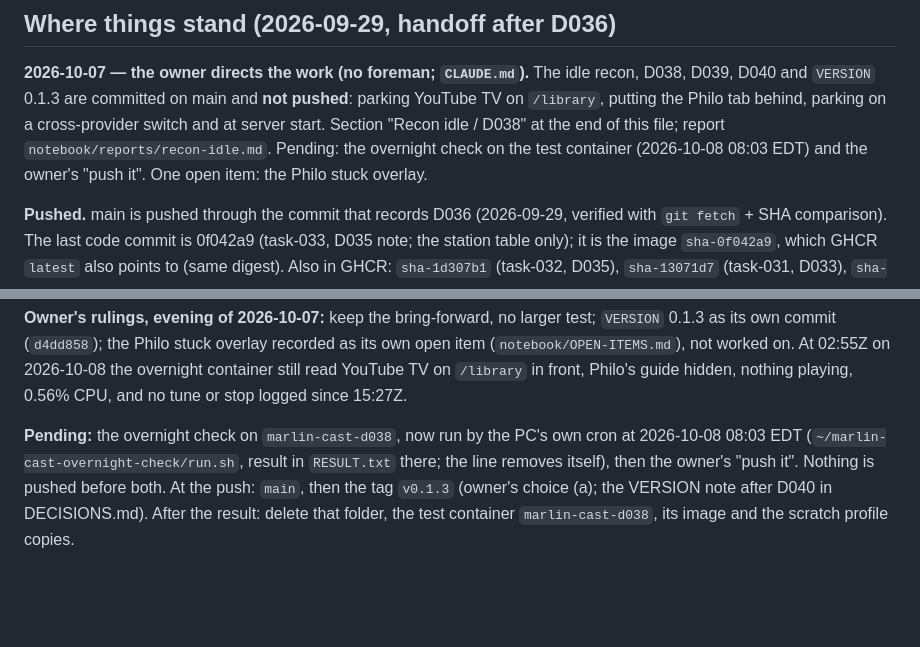
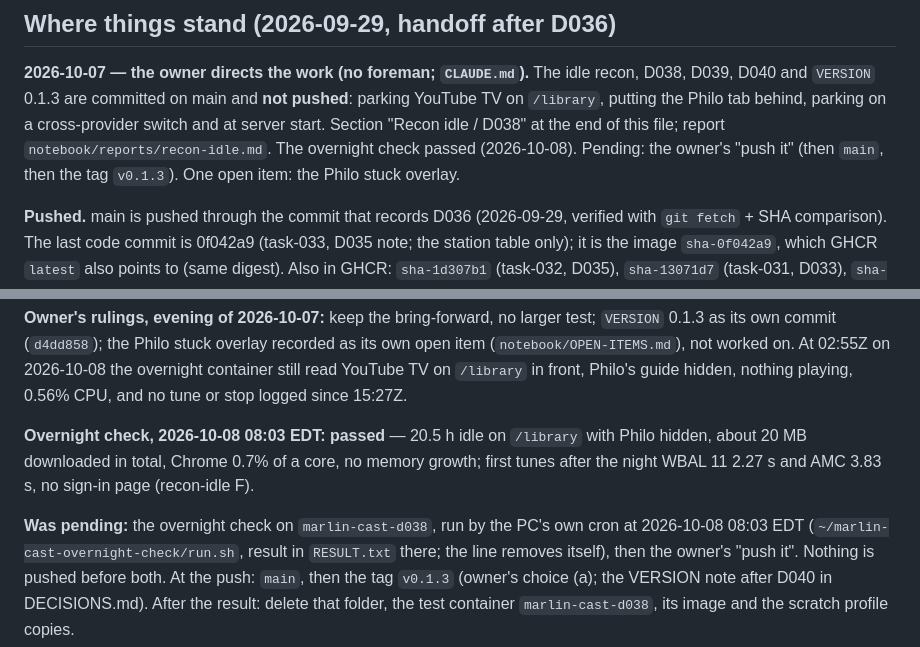
Before and after one commit to marlin1111ai/marlin-cast, a Markdown page: notebook/SESSION-STATE.md, 2 parts joined by grey strips. Rendered like a GitHub page; blank space fills up the shorter version.

```diff
--- a/notebook/SESSION-STATE.md
+++ b/notebook/SESSION-STATE.md
@@ -13,8 +13,8 @@ idle recon, D038, D039, D040 and `VERSION` 0.1.3 are committed on main and
 **not pushed**: parking YouTube TV on `/library`, putting the Philo tab
 behind, parking on a cross-provider switch and at server start. Section "Recon
 idle / D038" at the end of this file; report `notebook/reports/recon-idle.md`.
-Pending: the overnight check on the test container (2026-10-08 08:03 EDT)
-and the owner's "push it". One open item: the Philo stuck overlay.
+The overnight check passed (2026-10-08). Pending: the owner's "push it"
+(then `main`, then the tag `v0.1.3`). One open item: the Philo stuck overlay.
 
 **Pushed.** main is pushed through the commit that records D036 (2026-09-29,
 verified with `git fetch` + SHA comparison). The last code commit is 0f042a9
@@ -1682,7 +1682,12 @@ on. At 02:55Z on 2026-10-08 the overnight container still read YouTube TV on
 `/library` in front, Philo's guide hidden, nothing playing, 0.56% CPU, and
 no tune or stop logged since 15:27Z.
 
-**Pending:** the overnight check on `marlin-cast-d038`, now run by the PC's
+**Overnight check, 2026-10-08 08:03 EDT: passed** — 20.5 h idle on `/library`
+with Philo hidden, about 20 MB downloaded in total, Chrome 0.7% of a core, no
+memory growth; first tunes after the night WBAL 11 2.27 s and AMC 3.83 s, no
+sign-in page (recon-idle F).
+
+**Was pending:** the overnight check on `marlin-cast-d038`, run by the PC's
 own cron at 2026-10-08 08:03 EDT (`~/marlin-cast-overnight-check/run.sh`,
 result in `RESULT.txt` there; the line removes itself), then the owner's
 "push it". Nothing is pushed before both. At the push: `main`, then the tag
```
Also changed, not shown: notebook/reports/recon-idle.md (+22 -1 lines).
